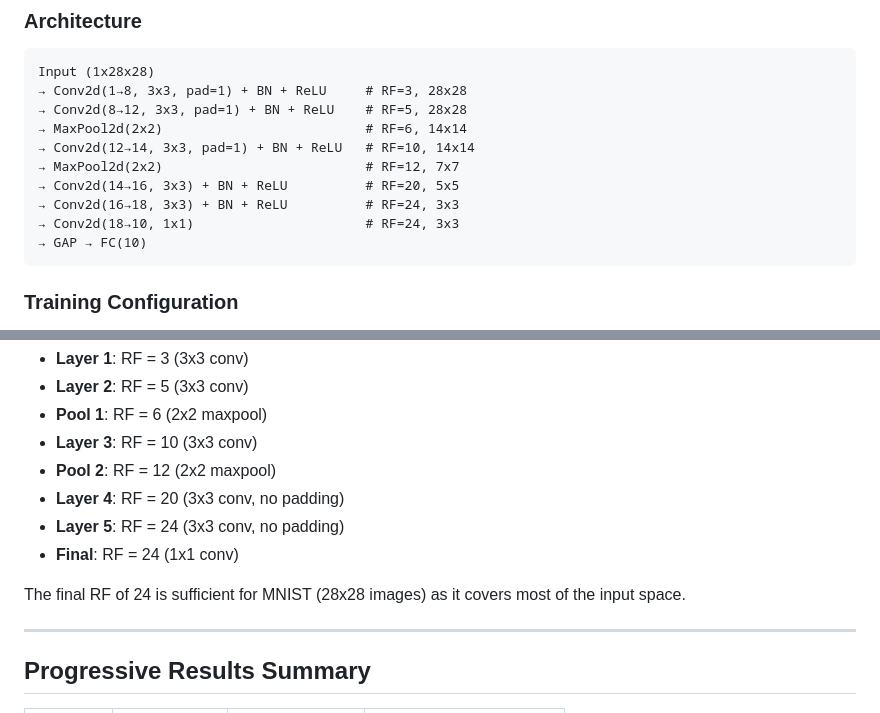
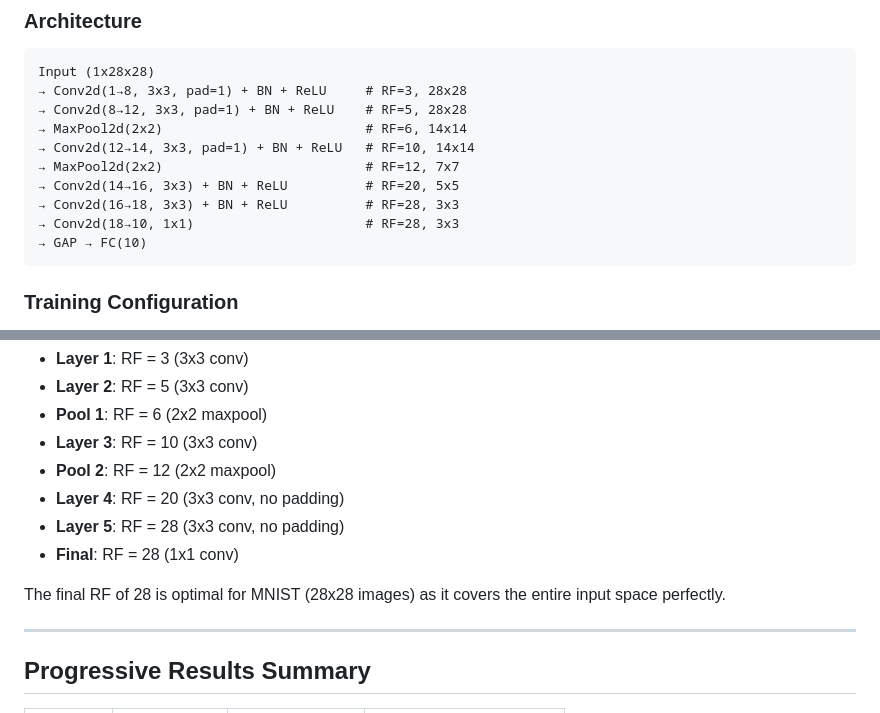
Before and after one commit to Malar-saravanan/tsai_assignments, a Markdown page: efficient_cnn_assignment_6/README.md, 2 parts joined by grey strips. Rendered like a GitHub page.

````diff
--- a/efficient_cnn_assignment_6/README.md
+++ b/efficient_cnn_assignment_6/README.md
@@ -36,8 +36,8 @@ Input (1x28x28)
 → Conv2d(12→14, 3x3, pad=1) + BN + ReLU   # RF=10, 14x14
 → MaxPool2d(2x2)                          # RF=12, 7x7
 → Conv2d(14→16, 3x3) + BN + ReLU          # RF=20, 5x5
-→ Conv2d(16→18, 3x3) + BN + ReLU          # RF=24, 3x3
-→ Conv2d(18→10, 1x1)                      # RF=24, 3x3
+→ Conv2d(16→18, 3x3) + BN + ReLU          # RF=28, 3x3
+→ Conv2d(18→10, 1x1)                      # RF=28, 3x3
 → GAP → FC(10)
 ```
 
@@ -121,10 +121,10 @@ All models follow the same RF progression:
 - **Layer 3**: RF = 10 (3x3 conv)
 - **Pool 2**: RF = 12 (2x2 maxpool)
 - **Layer 4**: RF = 20 (3x3 conv, no padding)
-- **Layer 5**: RF = 24 (3x3 conv, no padding)
-- **Final**: RF = 24 (1x1 conv)
+- **Layer 5**: RF = 28 (3x3 conv, no padding)
+- **Final**: RF = 28 (1x1 conv)
 
-The final RF of 24 is sufficient for MNIST (28x28 images) as it covers most of the input space.
+The final RF of 28 is optimal for MNIST (28x28 images) as it covers the entire input space perfectly.
 
 ---
 
````
